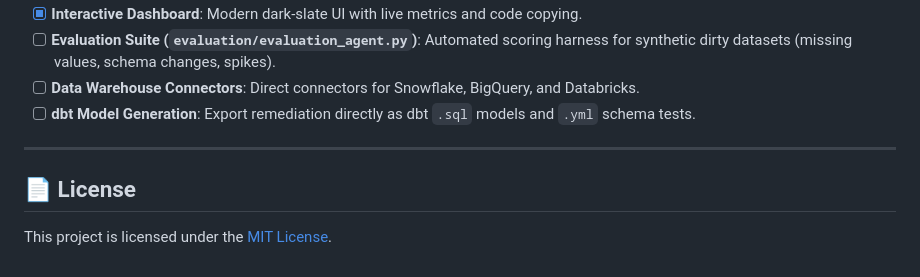
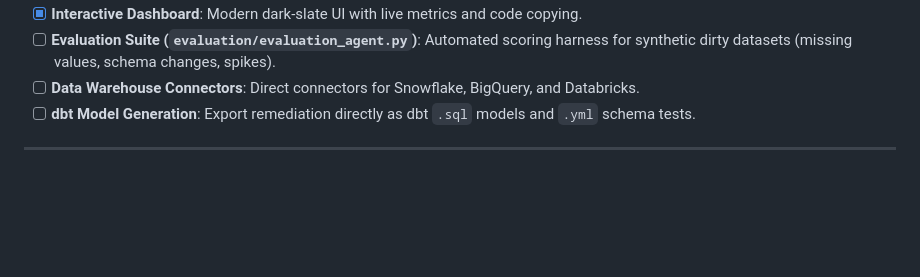
Before and after one commit to PJ-21-code/DataPipelineDetective, a Markdown page: README.md, the part around the change. Drawn GitHub-style; blank space fills up the shorter version.

Commit message:
reame file created

```diff
--- a/README.md
+++ b/README.md
@@ -361,7 +361,3 @@ curl -X POST "http://localhost:8000/api/investigate" \
 - [ ] **dbt Model Generation**: Export remediation directly as dbt `.sql` models and `.yml` schema tests.
 
 ---
-
-## 📄 License
-
-This project is licensed under the [MIT License](LICENSE).
```
